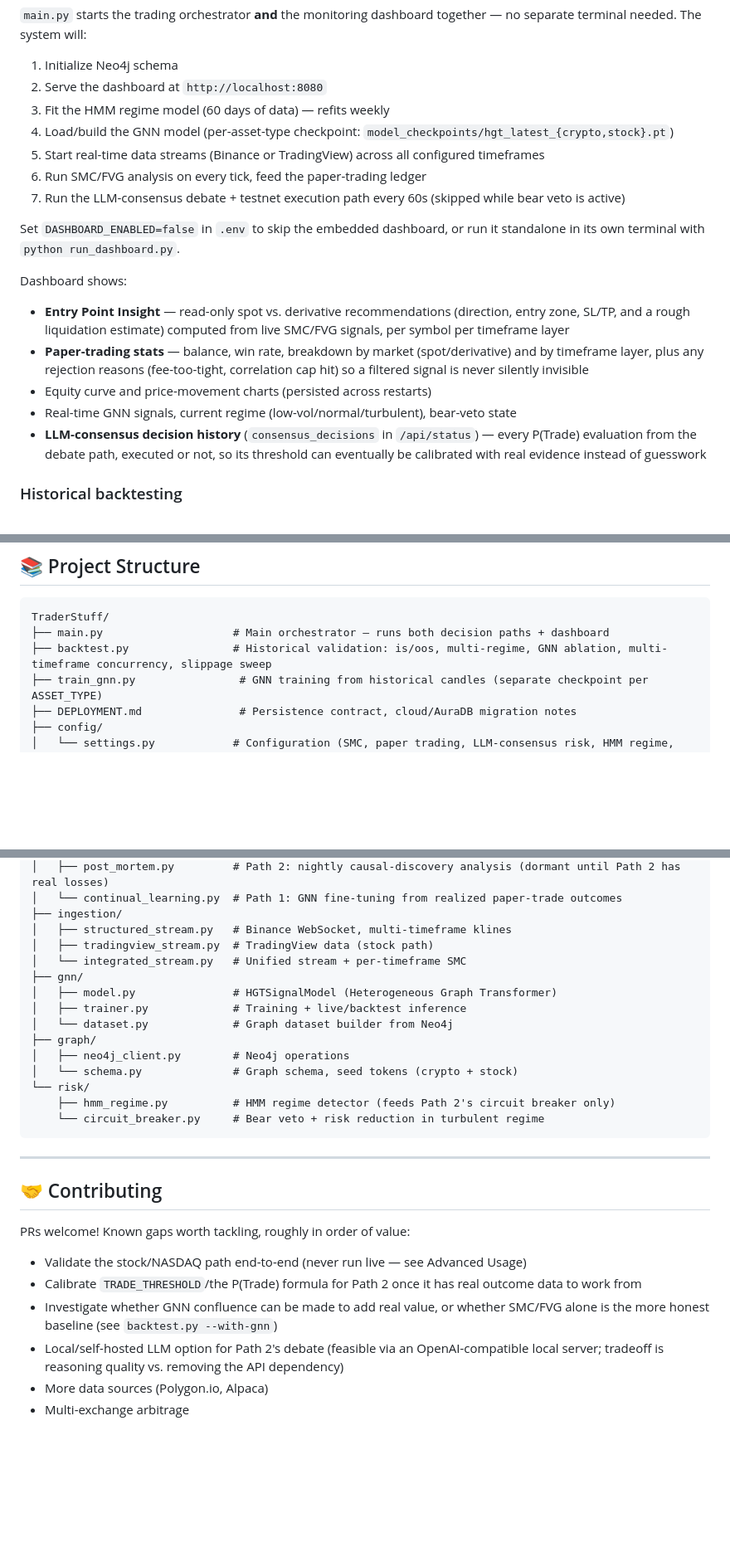
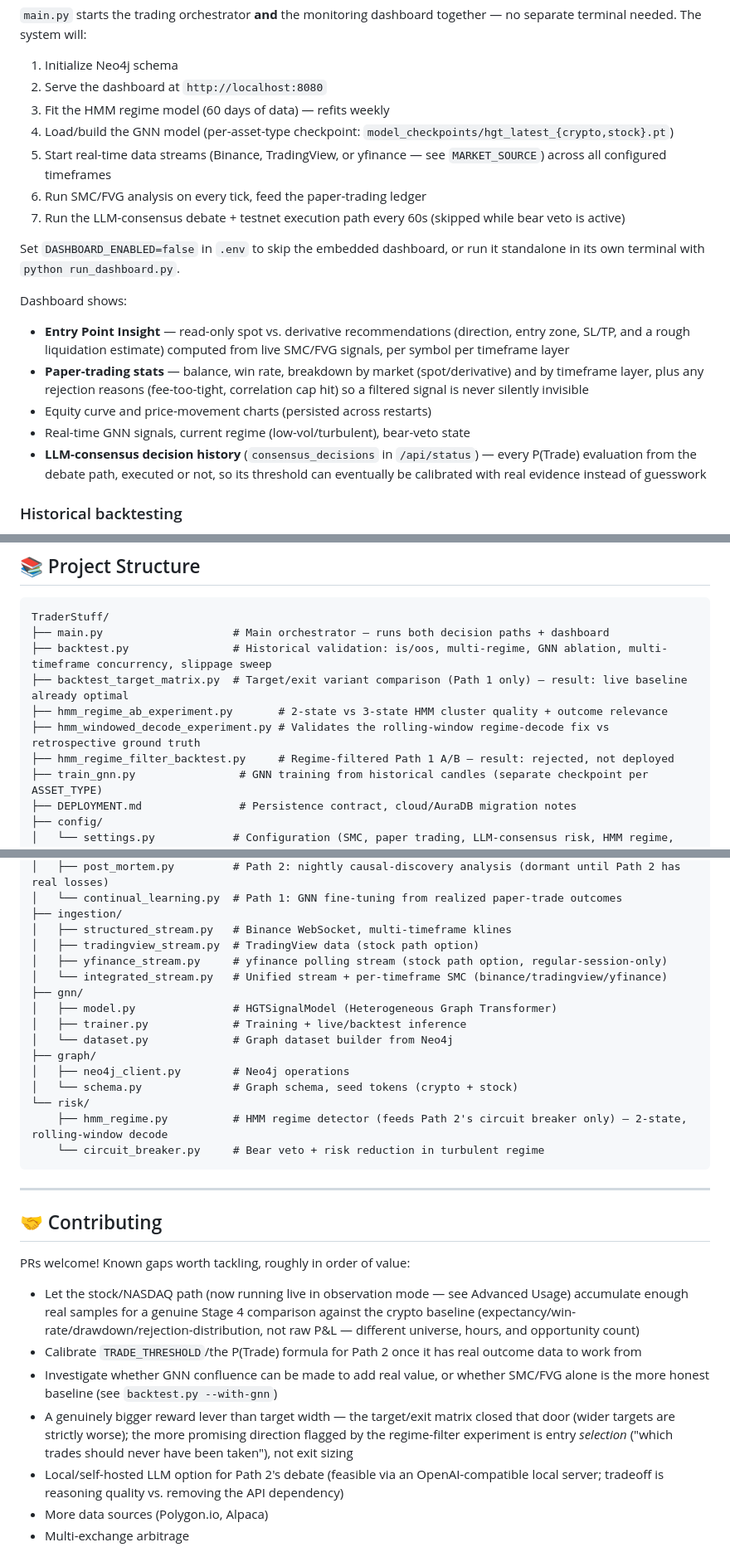
Before and after one commit to JaxToon/quant-trade-crypto, a Markdown page: README.md, 3 parts joined by grey strips. Shown at 83% size. Drawn GitHub-style; blank space fills up the shorter version.

````diff
--- a/README.md
+++ b/README.md
@@ -146,7 +151,7 @@ python main.py
 2. Serve the dashboard at `http://localhost:8080`
 3. Fit the HMM regime model (60 days of data) — refits weekly
 4. Load/build the GNN model (per-asset-type checkpoint: `model_checkpoints/hgt_latest_{crypto,stock}.pt`)
-5. Start real-time data streams (Binance or TradingView) across all configured timeframes
+5. Start real-time data streams (Binance, TradingView, or yfinance — see `MARKET_SOURCE`) across all configured timeframes
 6. Run SMC/FVG analysis on every tick, feed the paper-trading ledger
 7. Run the LLM-consensus debate + testnet execution path every 60s (skipped while bear veto is active)
 
@@ -156,7 +161,7 @@ Dashboard shows:
 - **Entry Point Insight** — read-only spot vs. derivative recommendations (direction, entry zone, SL/TP, and a rough liquidation estimate) computed from live SMC/FVG signals, per symbol per timeframe layer
 - **Paper-trading stats** — balance, win rate, breakdown by market (spot/derivative) and by timeframe layer, plus any rejection reasons (fee-too-tight, correlation cap hit) so a filtered signal is never silently invisible
 - Equity curve and price-movement charts (persisted across restarts)
-- Real-time GNN signals, current regime (low-vol/normal/turbulent), bear-veto state
+- Real-time GNN signals, current regime (low-vol/turbulent), bear-veto state
 - **LLM-consensus decision history** (`consensus_decisions` in `/api/status`) — every P(Trade) evaluation from the debate path, executed or not, so its threshold can eventually be calibrated with real evidence instead of guesswork
 
 ### Historical backtesting
@@ -460,6 +486,10 @@ This is expected right now — see TL;DR. `TRADE_THRESHOLD=0.55` sits close to t
 TraderStuff/
 ├── main.py                    # Main orchestrator — runs both decision paths + dashboard
 ├── backtest.py                # Historical validation: is/oos, multi-regime, GNN ablation, multi-timeframe concurrency, slippage sweep
+├── backtest_target_matrix.py  # Target/exit variant comparison (Path 1 only) — result: live baseline already optimal
+├── hmm_regime_ab_experiment.py       # 2-state vs 3-state HMM cluster quality + outcome relevance
+├── hmm_windowed_decode_experiment.py # Validates the rolling-window regime-decode fix vs retrospective ground truth
+├── hmm_regime_filter_backtest.py     # Regime-filtered Path 1 A/B — result: rejected, not deployed
 ├── train_gnn.py                # GNN training from historical candles (separate checkpoint per ASSET_TYPE)
 ├── DEPLOYMENT.md               # Persistence contract, cloud/AuraDB migration notes
 ├── config/
@@ -479,8 +509,9 @@ TraderStuff/
 │   └── continual_learning.py  # Path 1: GNN fine-tuning from realized paper-trade outcomes
 ├── ingestion/
 │   ├── structured_stream.py   # Binance WebSocket, multi-timeframe klines
-│   ├── tradingview_stream.py  # TradingView data (stock path)
-│   └── integrated_stream.py   # Unified stream + per-timeframe SMC
+│   ├── tradingview_stream.py  # TradingView data (stock path option)
+│   ├── yfinance_stream.py     # yfinance polling stream (stock path option, regular-session-only)
+│   └── integrated_stream.py   # Unified stream + per-timeframe SMC (binance/tradingview/yfinance)
 ├── gnn/
 │   ├── model.py               # HGTSignalModel (Heterogeneous Graph Transformer)
 │   ├── trainer.py             # Training + live/backtest inference
@@ -489,7 +520,7 @@ TraderStuff/
 │   ├── neo4j_client.py        # Neo4j operations
 │   └── schema.py              # Graph schema, seed tokens (crypto + stock)
 └── risk/
-    ├── hmm_regime.py          # HMM regime detector (feeds Path 2's circuit breaker only)
+    ├── hmm_regime.py          # HMM regime detector (feeds Path 2's circuit breaker only) — 2-state, rolling-window decode
     └── circuit_breaker.py     # Bear veto + risk reduction in turbulent regime
 ```
 
@@ -498,9 +529,10 @@ TraderStuff/
 ## 🤝 Contributing
 
 PRs welcome! Known gaps worth tackling, roughly in order of value:
-- Validate the stock/NASDAQ path end-to-end (never run live — see Advanced Usage)
+- Let the stock/NASDAQ path (now running live in observation mode — see Advanced Usage) accumulate enough real samples for a genuine Stage 4 comparison against the crypto baseline (expectancy/win-rate/drawdown/rejection-distribution, not raw P&L — different universe, hours, and opportunity count)
 - Calibrate `TRADE_THRESHOLD`/the P(Trade) formula for Path 2 once it has real outcome data to work from
 - Investigate whether GNN confluence can be made to add real value, or whether SMC/FVG alone is the more honest baseline (see `backtest.py --with-gnn`)
+- A genuinely bigger reward lever than target width — the target/exit matrix closed that door (wider targets are strictly worse); the more promising direction flagged by the regime-filter experiment is entry *selection* ("which trades should never have been taken"), not exit sizing
 - Local/self-hosted LLM option for Path 2's debate (feasible via an OpenAI-compatible local server; tradeoff is reasoning quality vs. removing the API dependency)
 - More data sources (Polygon.io, Alpaca)
 - Multi-exchange arbitrage
````
Also changed, not shown: other parts of README.md (+40 -14 lines).
